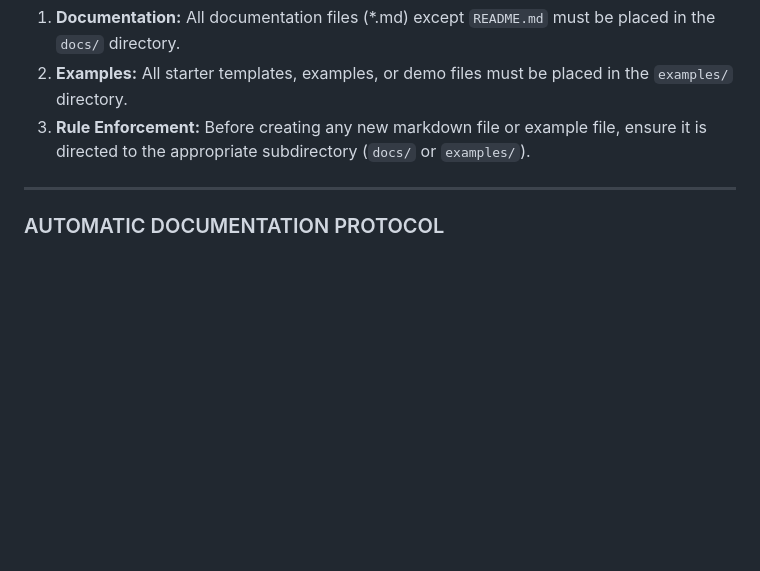
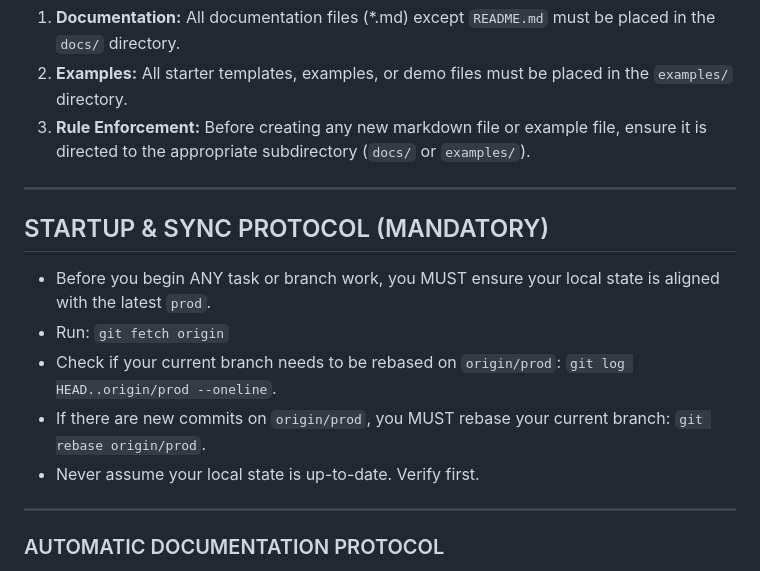
Before and after one commit to Ewaily/DailyCommandCenter, a Markdown page: CLAUDE_SYSTEM_RULES.md, the part around the change. Drawn GitHub-style; blank space fills up the shorter version.

Commit message:
chore(rules): add STARTUP & SYNC PROTOCOL to system rules (#16)
Co-authored-by: Muhammad Ewaily <23148063+Ewaily@users.noreply.github.com>
Co-authored-by: Claude Sonnet 4.6 <noreply@anthropic.com>

```diff
--- a/CLAUDE_SYSTEM_RULES.md
+++ b/CLAUDE_SYSTEM_RULES.md
@@ -135,6 +135,16 @@ verify the judgment call.
 
 ---
 
+## STARTUP & SYNC PROTOCOL (MANDATORY)
+
+- Before you begin ANY task or branch work, you MUST ensure your local state is aligned with the latest `prod`.
+- Run: `git fetch origin`
+- Check if your current branch needs to be rebased on `origin/prod`: `git log HEAD..origin/prod --oneline`.
+- If there are new commits on `origin/prod`, you MUST rebase your current branch: `git rebase origin/prod`.
+- Never assume your local state is up-to-date. Verify first.
+
+---
+
 ### AUTOMATIC DOCUMENTATION PROTOCOL
 
 - **Autonomous Maintenance:** After EVERY task, fix, or feature change, you MUST check if README.md, SETUP.md, and FEATURES.md are accurate. If they drift, you MUST fix them in the SAME response without being asked.
```
